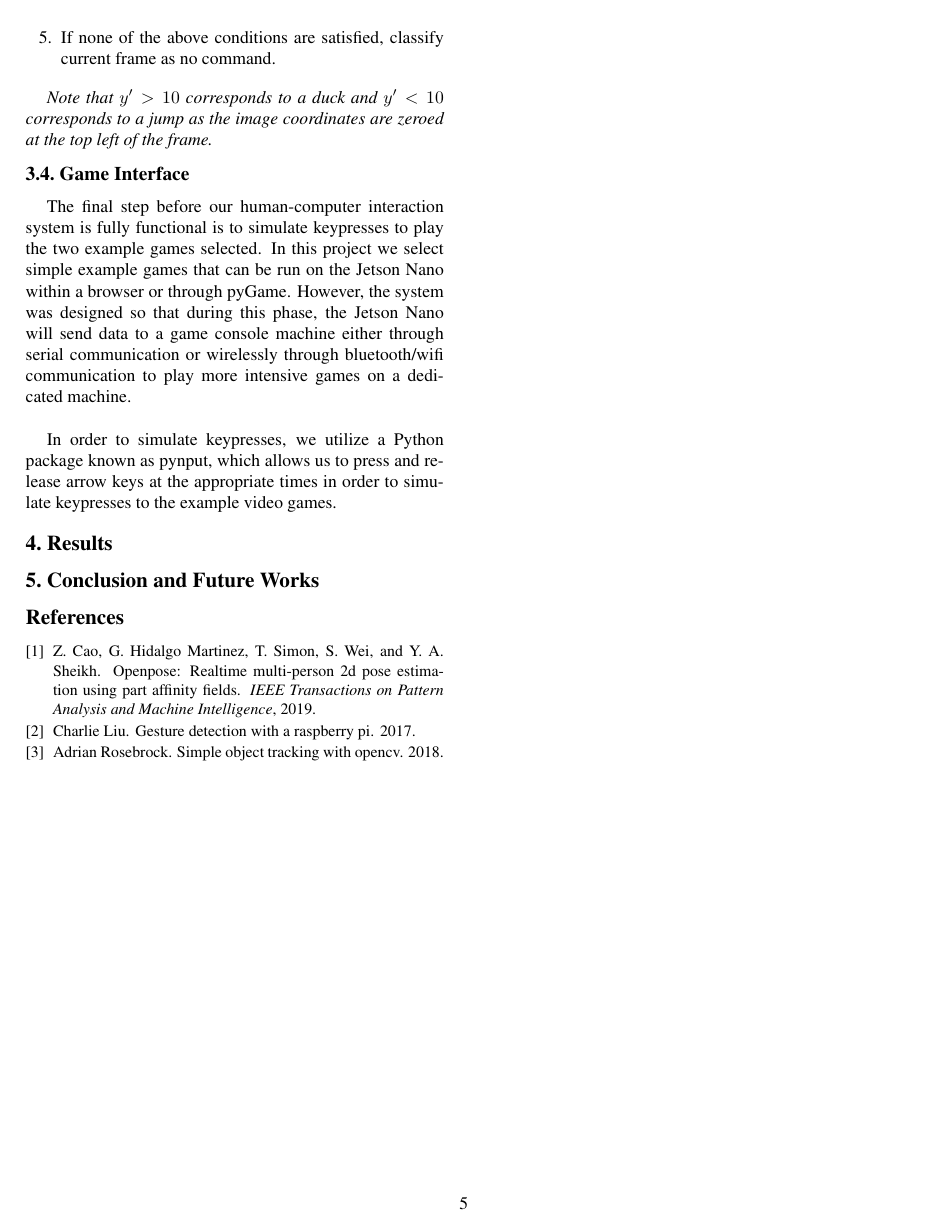
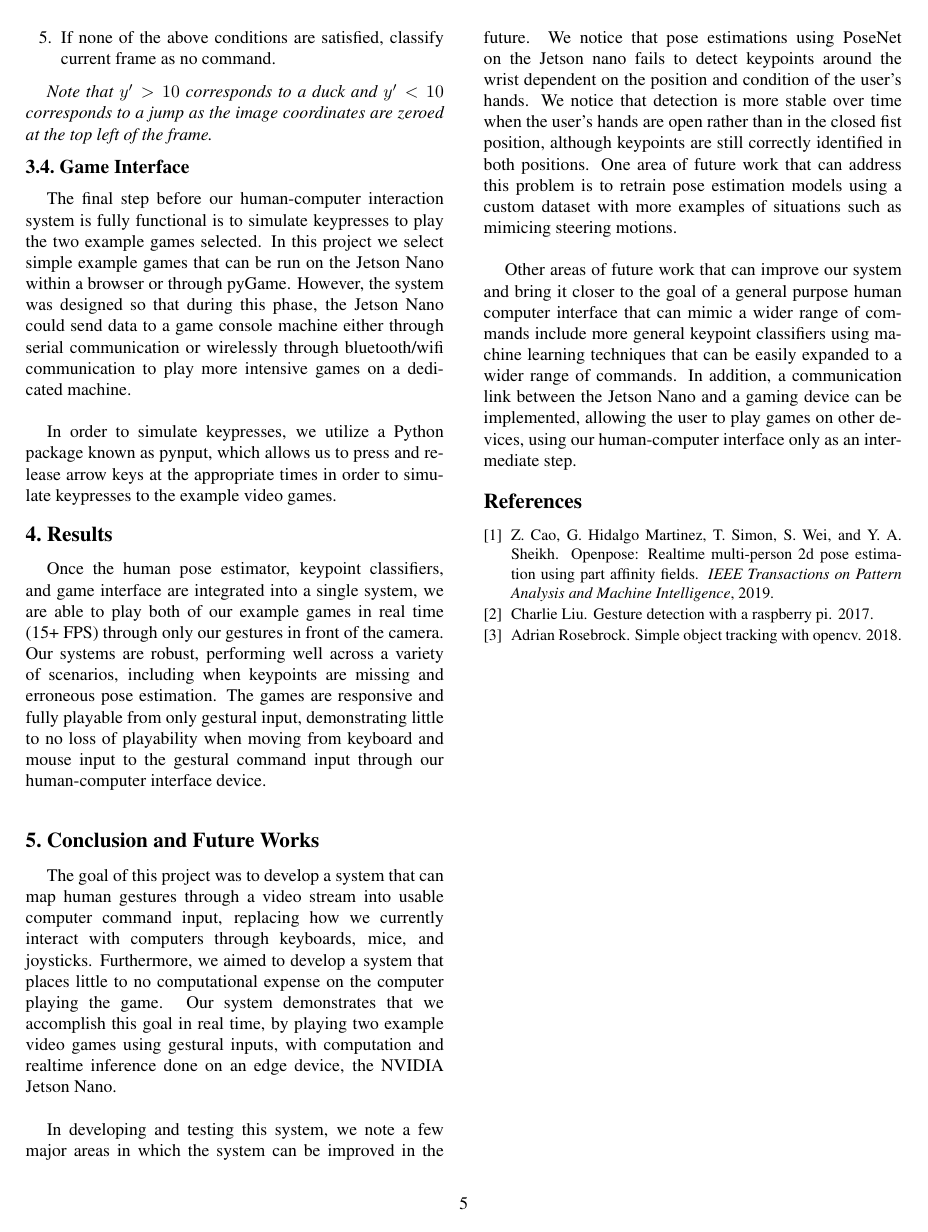
Before and after one commit to adityanarayanan03/EE379K, a LaTeX paper (paper/paper.tex): page 5 of 5. Compiled offline with pdfLaTeX.

Commit message:
Finished up conclusion and future works

```diff
--- a/paper/paper.tex
+++ b/paper/paper.tex
@@ -346,7 +346,7 @@ The final step before our human-computer interaction system is fully functional
 is to simulate keypresses to play the two example games selected. In this project
 we select simple example games that can be run on the Jetson Nano within a browser
 or through pyGame. However, the system was designed so that during this phase, the
-Jetson Nano will send data to a game console machine either through serial
+Jetson Nano could send data to a game console machine either through serial
 communication or wirelessly through bluetooth/wifi communication to play more
 intensive games on a dedicated machine.\\
 
@@ -355,8 +355,37 @@ which allows us to press and release arrow keys at the appropriate times in orde
 to simulate keypresses to the example video games.
 
 \section{Results}
+Once the human pose estimator, keypoint classifiers, and game interface are integrated into
+a single system, we are able to play both of our example games in real time (15+ FPS) through only our
+gestures in front of the camera. Our systems are robust, performing well across a variety of scenarios,
+including when keypoints are missing and erroneous pose estimation. The games are responsive and
+fully playable from only gestural input, demonstrating little to no loss of playability when
+moving from keyboard and mouse input to the gestural command input through our human-computer
+interface device.\\
 
 \section{Conclusion and Future Works}
+The goal of this project was to develop a system that can map human gestures through a video
+stream into usable computer command input, replacing how we currently interact with computers
+through keyboards, mice, and joysticks. Furthermore, we aimed to develop a system that
+places little to no computational expense on the computer playing the game.
+Our system demonstrates that we accomplish this goal
+in real time, by playing two example video games using gestural inputs, with computation
+and realtime inference done on an edge device, the NVIDIA Jetson Nano.\\
+
+In developing and testing this system, we note a few major areas in which the system can
+be improved in the future. We notice that pose estimations using PoseNet on the Jetson nano
+fails to detect keypoints around the wrist dependent on the position and condition of the user's
+hands. We notice that detection is more stable over time when the user's hands are open rather than in the
+closed fist position, although keypoints are still correctly identified in both positions. One
+area of future work that can address this problem is to retrain pose estimation models using a
+custom dataset with more examples of situations such as mimicing steering motions.\\
+
+Other areas of future work that can improve our system and bring it closer to the goal of a
+general purpose human computer interface that can mimic a wider range of commands include more
+general keypoint classifiers using machine learning techniques that can be easily expanded
+to a wider range of commands. In addition, a communication link between the Jetson Nano and
+a gaming device can be implemented, allowing the user to play games on other devices, using our
+human-computer interface only as an intermediate step.
 
 {\small
 \bibliographystyle{ieee_fullname}
```
Also changed, not shown: paper/paper.pdf.
